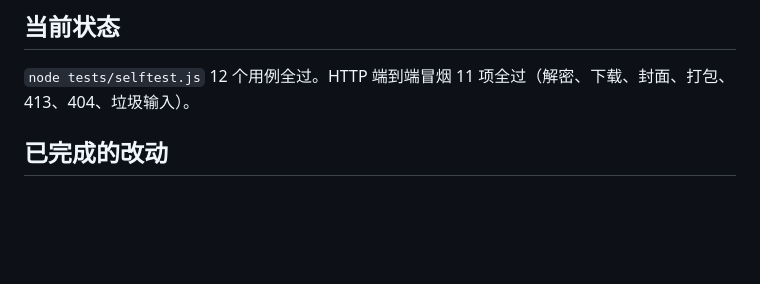
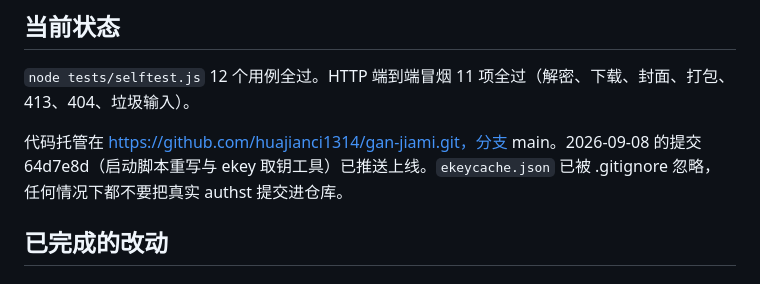
Before and after one commit to huajianci1314/gan-jiami, a Markdown page: HANDOFF.md, the part around the change. Drawn GitHub-style; blank space fills up the shorter version.

Commit message:
更新交接文档：仓库已推送上线

```diff
--- a/HANDOFF.md
+++ b/HANDOFF.md
@@ -29,6 +29,8 @@
 ## 当前状态
 
 `node tests/selftest.js` 12 个用例全过。HTTP 端到端冒烟 11 项全过（解密、下载、封面、打包、413、404、垃圾输入）。
+
+代码托管在 https://github.com/huajianci1314/gan-jiami.git，分支 main。2026-09-08 的提交 64d7e8d（启动脚本重写与 ekey 取钥工具）已推送上线。`ekeycache.json` 已被 .gitignore 忽略，任何情况下都不要把真实 authst 提交进仓库。
 
 ## 已完成的改动
 
```
